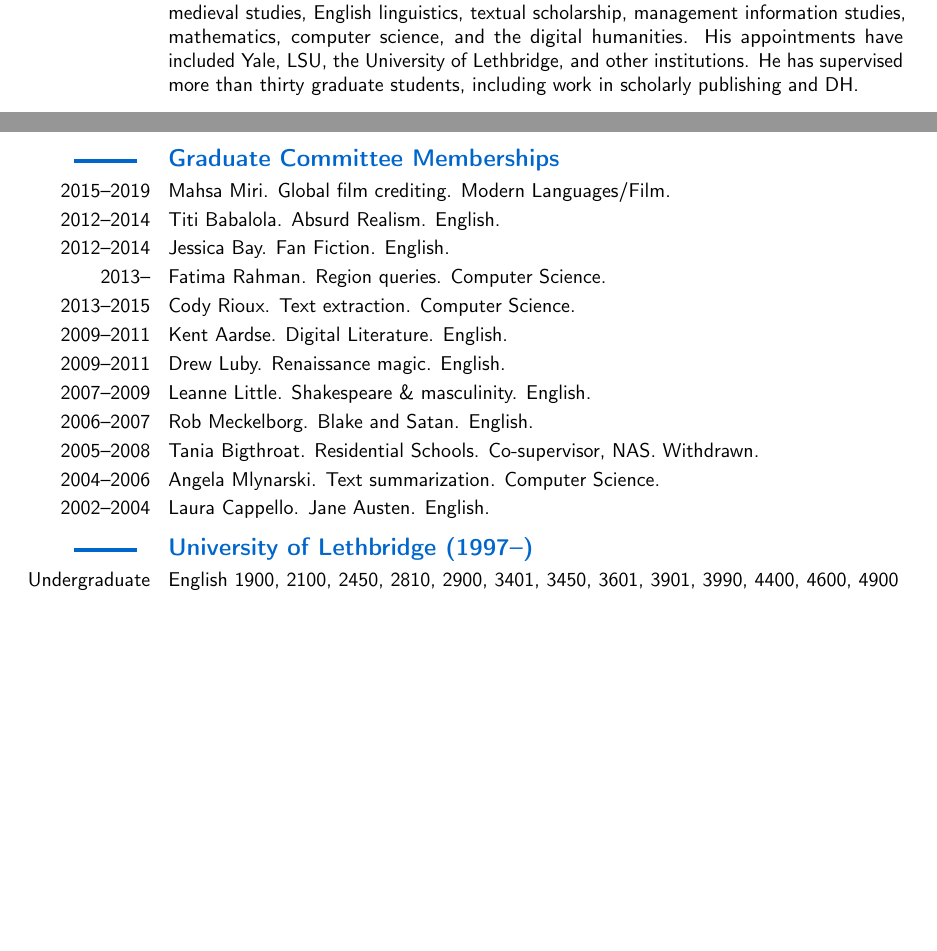
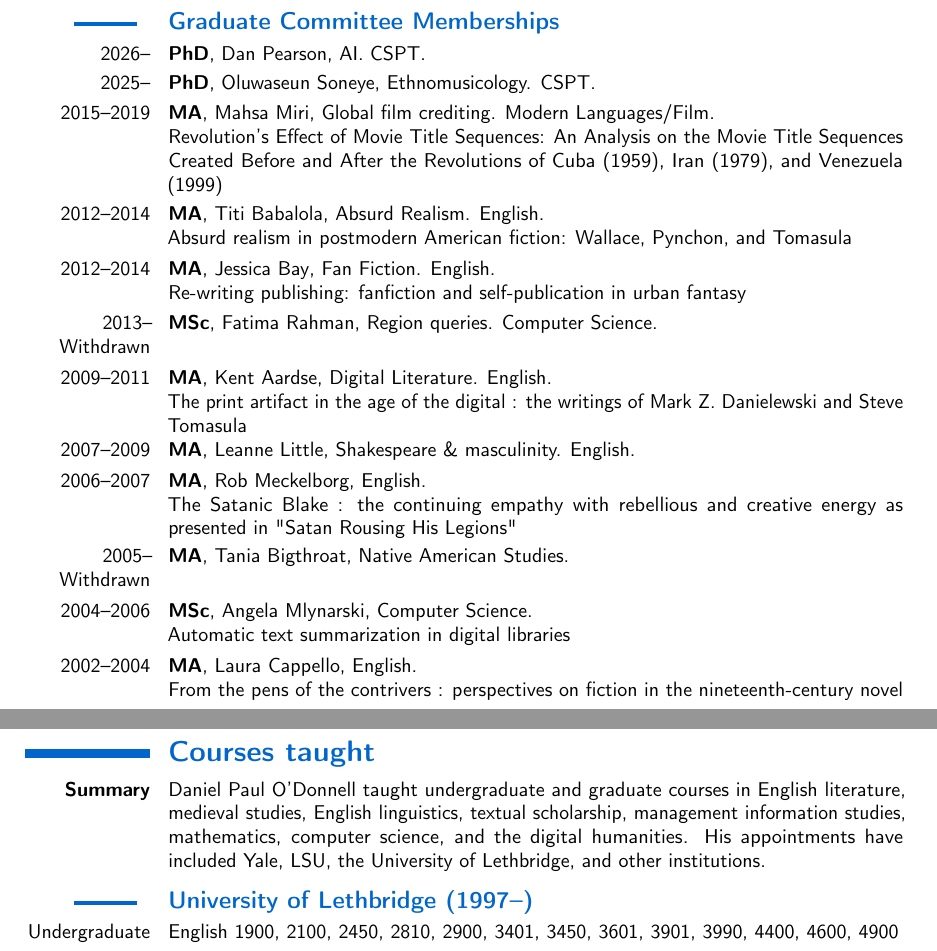
Before and after one commit to caedmon5/curriculum-vitae, a LaTeX CV (CV.tex): two parts of pages 33 and 34 of 35 before the commit and two parts of pages 34 and 35 of 35 after it, joined at a grey line, cut so that both start at the same text, the shorter picture padded with empty space. Compiled offline with pdfLaTeX.

```diff
--- a/CV.tex
+++ b/CV.tex
@@ -1280,8 +1298,8 @@
 \cvitem{[1]}{“Beowulf and its Place in History.” Worker’s Educational Association Weekend School at Horncastle. February, 1997.}
 
 
-\section{\textbf{Teaching and Supervisory Experience}}
-\cvitem{\textbf{Summary}}{Daniel Paul O’Donnell has taught undergraduate and graduate courses in English literature, medieval studies, English linguistics, textual scholarship, management information studies, mathematics, computer science, and the digital humanities. His appointments have included Yale, LSU, the University of Lethbridge, and other institutions. He has supervised more than thirty graduate students, including work in scholarly publishing and DH.}
+\section{\textbf{Supervisory Experience}}
+\cvitem{\textbf{Summary}}{Daniel Paul O’Donnell has supervised more than 30 graduates students in medieval studies, creative non-fiction, language studies, digital humanities, and scholarly communication.}
 
 \subsection*{\textbf{Postdoctoral Supervision}}
 \cvitem{2021--2025}{Nathan Woods. Humanities data.}
@@ -1308,20 +1326,25 @@
 \cvitem{2004--2006}{Shelley Stigter. "Double-voice and double-consciousness in Native American literature." Supervisor, English. \href{https://opus.uleth.ca/items/aaeaed50-3911-464a-967b-d346f26a91f0}{https://opus.uleth.ca/items/aaeaed50-3911-464a-967b-d346f26a91f0}}
 
 \subsection*{\textbf{Graduate Committee Memberships}}
-\cvitem{2015--2019}{Mahsa Miri. Global film crediting. Modern Languages/Film.}
-\cvitem{2012--2014}{Titi Babalola. Absurd Realism. English.}
-\cvitem{2012--2014}{Jessica Bay. Fan Fiction. English.}
-\cvitem{2013--}{Fatima Rahman. Region queries. Computer Science.}
-\cvitem{2013--2015}{Cody Rioux. Text extraction. Computer Science.}
-\cvitem{2009--2011}{Kent Aardse. Digital Literature. English.}
-\cvitem{2009--2011}{Drew Luby. Renaissance magic. English.}
-\cvitem{2007--2009}{Leanne Little. Shakespeare \& masculinity. English.}
-\cvitem{2006--2007}{Rob Meckelborg. Blake and Satan. English.}
-\cvitem{2005--2008}{Tania Bigthroat. Residential Schools. Co-supervisor, NAS. Withdrawn.}
-\cvitem{2004--2006}{Angela Mlynarski. Text summarization. Computer Science.}
-\cvitem{2002--2004}{Laura Cappello. Jane Austen. English.}
+\cventry{2026--}{PhD}{}{Dan Pearson}{AI. CSPT.}{}
+\cventry{2025--}{PhD}{}{Oluwaseun Soneye}{Ethnomusicology. CSPT.}{}
+\cventry{2015--2019}{MA}{}{Mahsa Miri}{Global film crediting. Modern Languages/Film.}{\href{https://hdl.handle.net/10133/5433}{Revolution's Effect of Movie Title Sequences: An Analysis on the Movie Title Sequences Created Before and After the Revolutions of Cuba (1959), Iran (1979), and Venezuela (1999)}}
+\cventry{2012--2014}{MA}{}{Titi Babalola}{Absurd Realism. English.}{\href{https://hdl.handle.net/10133/3545}{Absurd realism in postmodern American fiction: Wallace, Pynchon, and Tomasula}}
+\cventry{2012--2014}{MA}{}{Jessica Bay}{Fan Fiction. English.}{\href{https://hdl.handle.net/10133/3524}{Re-writing publishing: fanfiction and self-publication in urban fantasy}}
+\cventry{2013--Withdrawn}{MSc}{}{Fatima Rahman}{Region queries. Computer Science.}{}
+% \cventry{2013--2015}{MSc}{}{Cody Rioux}{Text extraction. Computer Science.}{}
+\cventry{2009--2011}{MA}{}{Kent Aardse}{Digital Literature. English.}{\href{https://hdl.handle.net/10133/3069}{The print artifact in the age of the digital : the writings of Mark Z. Danielewski and Steve Tomasula}}
+% \cventry{2009--2011}{MA}{}{Drew Luby}{Renaissance magic. English.}{}
+\cventry{2007--2009}{MA}{}{Leanne Little}{Shakespeare \& masculinity. English.}{}
+\cventry{2006--2007}{MA}{}{Rob Meckelborg}{English.}{\href{https://hdl.handle.net/10133/622}{The Satanic Blake : the continuing empathy with rebellious and creative energy as presented in "Satan Rousing His Legions"}}
+\cventry{2005--Withdrawn}{MA}{}{Tania Bigthroat}{Native American Studies.}{}
+\cventry{2004--2006}{MSc}{}{Angela Mlynarski}{Computer Science.}{\href{https://hdl.handle.net/10133/270}{Automatic text summarization in digital libraries}}
+\cventry{2002--2004}{MA}{}{Laura Cappello}{English.}{\href{https://hdl.handle.net/10133/154}{From the pens of the contrivers : perspectives on fiction in the nineteenth-century novel}}
 
-\subsection*{\textbf{University of Lethbridge (1997–)}}
+\section{\textbf{Courses taught}}
+\cvitem{\textbf{Summary}}{Daniel Paul O'Donnell taught undergraduate and graduate courses in English literature, medieval studies, English linguistics, textual scholarship, management information studies, mathematics, computer science, and the digital humanities. His appointments have included Yale, LSU, the University of Lethbridge, and other institutions.}
+
+\subsection*{\textbf{University of Lethbridge (1997--)}}
 \cvitem{Undergraduate}{English 1900, 2100, 2450, 2810, 2900, 3401, 3450, 3601, 3901, 3990, 4400, 4600, 4900}
 \cvitem{Graduate}{English 5400 (New Humanities, Digital Humanities, Scholarly Communication), 5600 (Beowulf), 5990 (Independent Studies)}
 \cvitem{Other}{Meeting of Minds Journal supervision; Management 4900 (Database Design)}
@@ -1355 +1365,0 @@
-\cvitem{2018--2019}{SSHRC Partnership Development Grant (member)}
```
Also changed, not shown: CV.pdf (added), CV.tex (46 more changed lines), 3 other files.
